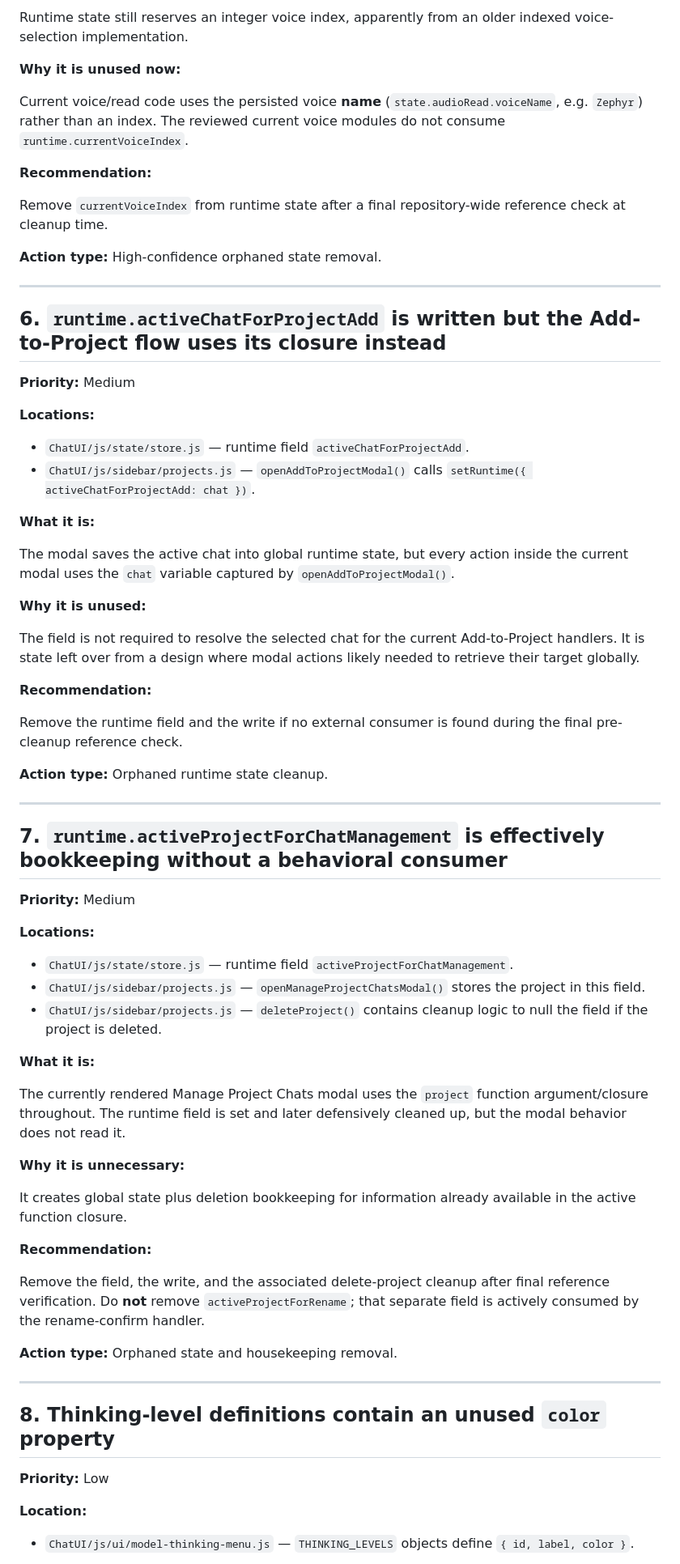
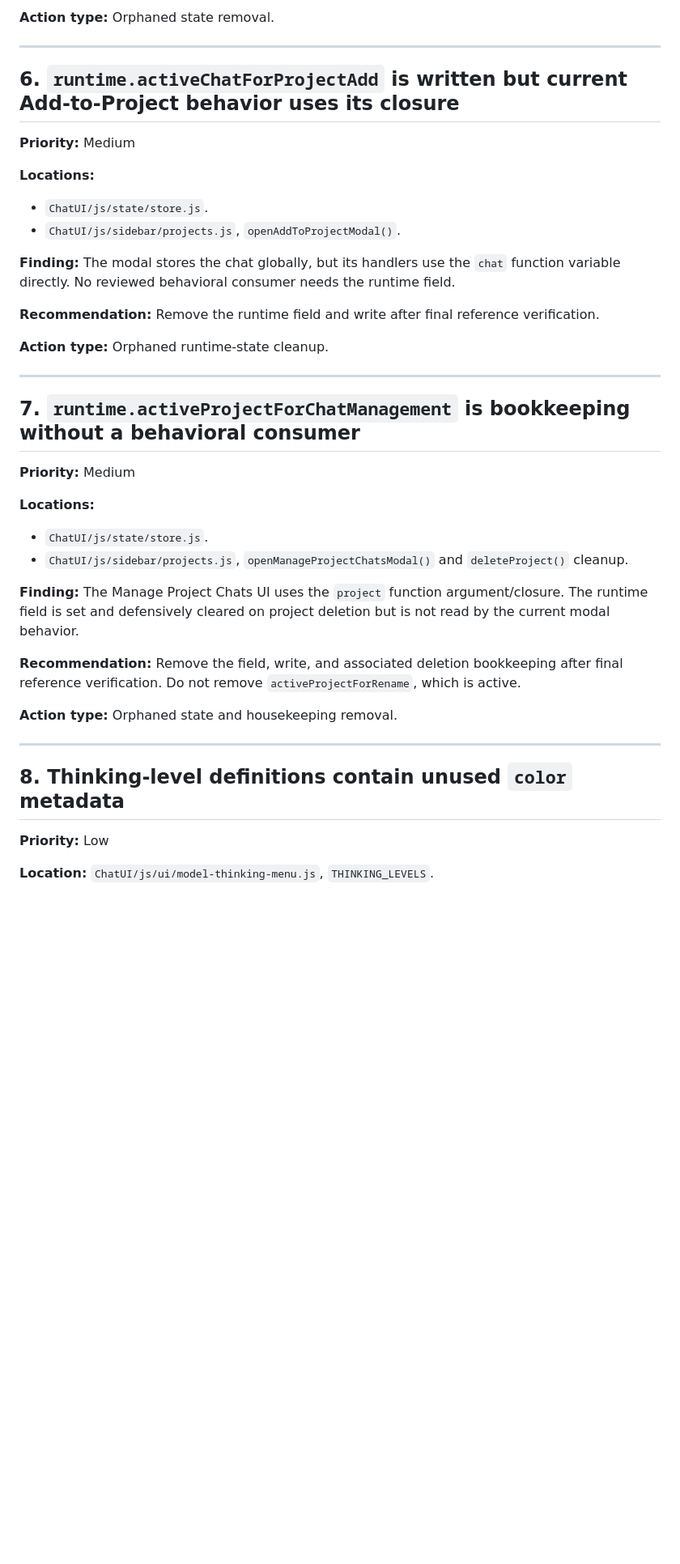
Before and after one commit to Mahdi1910/TodoList-ui-ChatUI, a Markdown page: ChatUI/CHATUI_CLEANUP_AUDIT.md, the part around one of its changes. Shown at 81% size. Drawn GitHub-style; blank space fills up the shorter version.

```diff
--- a/ChatUI/CHATUI_CLEANUP_AUDIT.md
+++ b/ChatUI/CHATUI_CLEANUP_AUDIT.md
@@ -282,71 +238,43 @@ Keep the configuration functions that apply current attributes/state, but remove
 
-Runtime state still reserves an integer voice index, apparently from an older indexed voice-selection implementation.
-
-**Why it is unused now:**
-
-Current voice/read code uses the persisted voice **name** (`state.audioRead.voiceName`, e.g. `Zephyr`) rather than an index. The reviewed current voice modules do not consume `runtime.currentVoiceIndex`.
-
-**Recommendation:**
-
-Remove `currentVoiceIndex` from runtime state after a final repository-wide reference check at cleanup time.
-
-**Action type:** High-confidence orphaned state removal.
+**Action type:** Orphaned state removal.
 
 ---
 
-## 6. `runtime.activeChatForProjectAdd` is written but the Add-to-Project flow uses its closure instead
+## 6. `runtime.activeChatForProjectAdd` is written but current Add-to-Project behavior uses its closure
 
 **Priority:** Medium
 
 **Locations:**
-- `ChatUI/js/state/store.js` — runtime field `activeChatForProjectAdd`.
-- `ChatUI/js/sidebar/projects.js` — `openAddToProjectModal()` calls `setRuntime({ activeChatForProjectAdd: chat })`.
+- `ChatUI/js/state/store.js`.
+- `ChatUI/js/sidebar/projects.js`, `openAddToProjectModal()`.
 
-**What it is:**
+**Finding:** The modal stores the chat globally, but its handlers use the `chat` function variable directly. No reviewed behavioral consumer needs the runtime field.
 
-The modal saves the active chat into global runtime state, but every action inside the current modal uses the `chat` variable captured by `openAddToProjectModal()`.
+**Recommendation:** Remove the runtime field and write after final reference verification.
 
-**Why it is unused:**
-
-The field is not required to resolve the selected chat for the current Add-to-Project handlers. It is state left over from a design where modal actions likely needed to retrieve their target globally.
-
-**Recommendation:**
-
-Remove the runtime field and the write if no external consumer is found during the final pre-cleanup reference check.
-
-**Action type:** Orphaned runtime state cleanup.
+**Action type:** Orphaned runtime-state cleanup.
 
 ---
 
-## 7. `runtime.activeProjectForChatManagement` is effectively bookkeeping without a behavioral consumer
+## 7. `runtime.activeProjectForChatManagement` is bookkeeping without a behavioral consumer
 
 **Priority:** Medium
 
 **Locations:**
-- `ChatUI/js/state/store.js` — runtime field `activeProjectForChatManagement`.
-- `ChatUI/js/sidebar/projects.js` — `openManageProjectChatsModal()` stores the project in this field.
-- `ChatUI/js/sidebar/projects.js` — `deleteProject()` contains cleanup logic to null the field if the project is deleted.
+- `ChatUI/js/state/store.js`.
+- `ChatUI/js/sidebar/projects.js`, `openManageProjectChatsModal()` and `deleteProject()` cleanup.
 
-**What it is:**
+**Finding:** The Manage Project Chats UI uses the `project` function argument/closure. The runtime field is set and defensively cleared on project deletion but is not read by the current modal behavior.
 
-The currently rendered Manage Project Chats modal uses the `project` function argument/closure throughout. The runtime field is set and later defensively cleaned up, but the modal behavior does not read it.
-
-**Why it is unnecessary:**
-
-It creates global state plus deletion bookkeeping for information already available in the active function closure.
-
-**Recommendation:**
-
-Remove the field, the write, and the associated delete-project cleanup after final reference verification. Do **not** remove `activeProjectForRename`; that separate field is actively consumed by the rename-confirm handler.
+**Recommendation:** Remove the field, write, and associated deletion bookkeeping after final reference verification. Do not remove `activeProjectForRename`, which is active.
 
 **Action type:** Orphaned state and housekeeping removal.
 
 ---
 
-## 8. Thinking-level definitions contain an unused `color` property
+## 8. Thinking-level definitions contain unused `color` metadata
 
 **Priority:** Low
 
-**Location:**
-- `ChatUI/js/ui/model-thinking-menu.js` — `THINKING_LEVELS` objects define `{ id, label, color }`.
+**Location:** `ChatUI/js/ui/model-thinking-menu.js`, `THINKING_LEVELS`.
 
```
Also changed, not shown: other parts of ChatUI/CHATUI_CLEANUP_AUDIT.md (+149 -92 lines).
